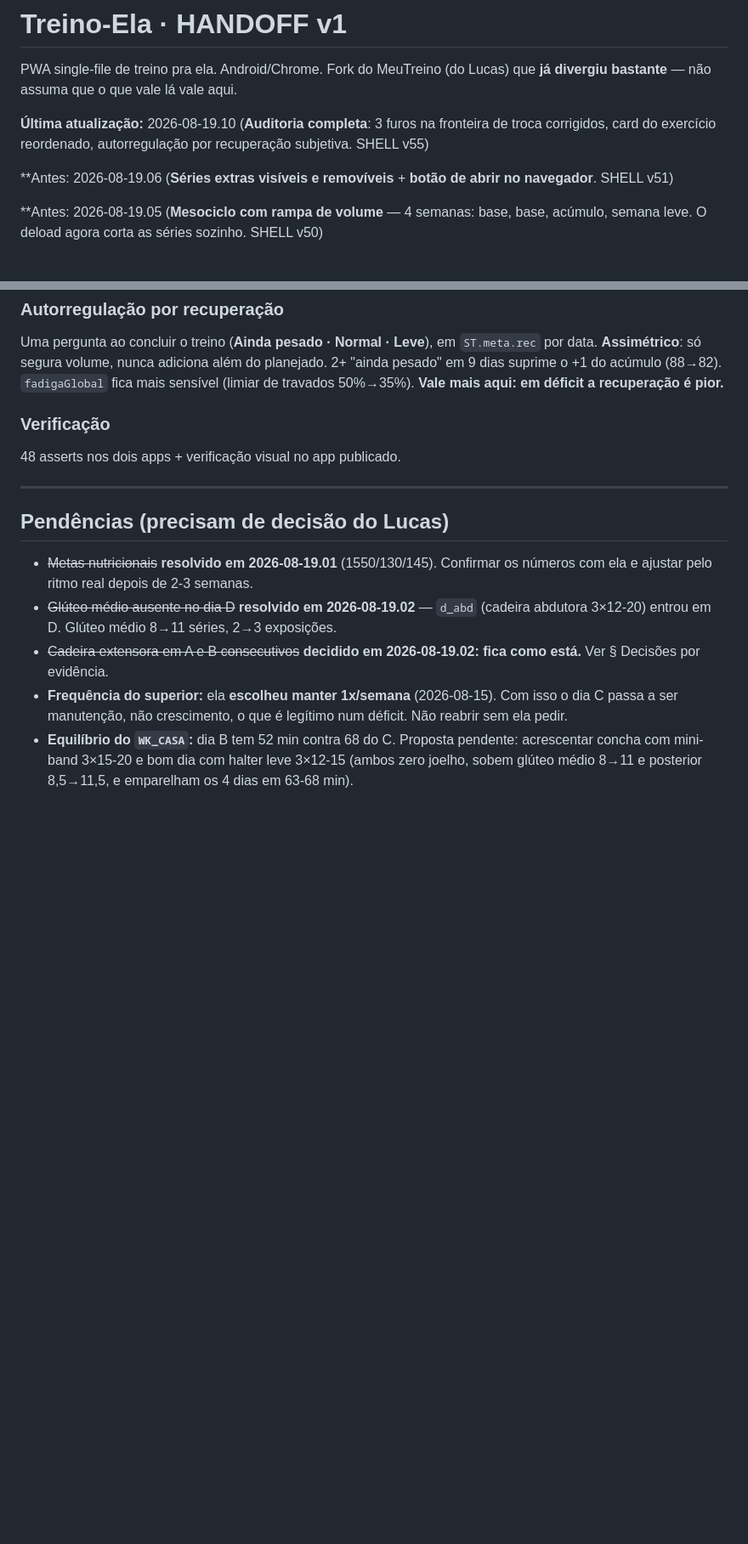
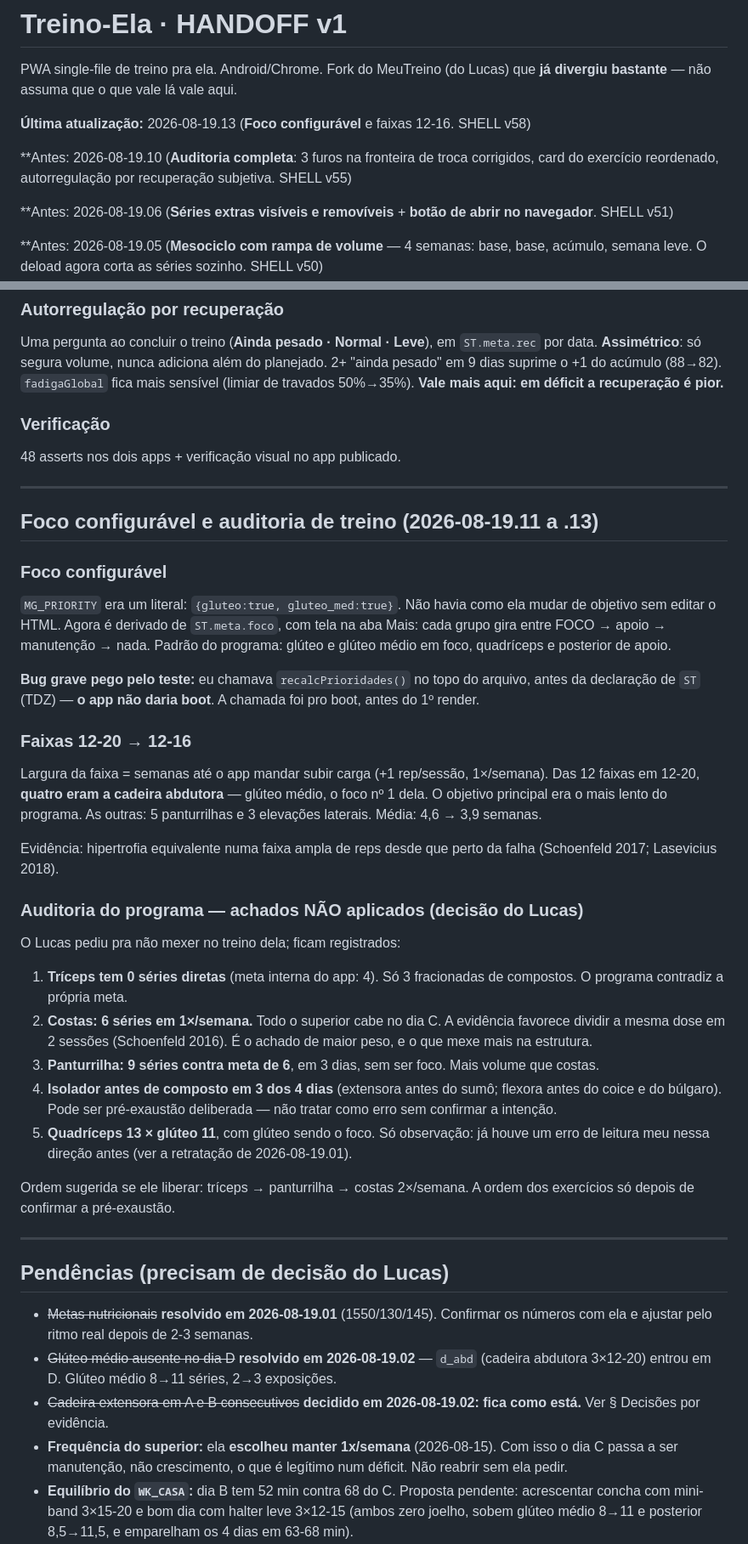
Before and after one commit to lucasrobertoooo/meu-treino-ela, a Markdown page: HANDOFF.md, 2 parts joined by grey strips. Shown at 85% size. GitHub-like rendering; blank space fills up the shorter version.

Commit message:
HANDOFF: foco configuravel, faixas 12-16 e os 5 achados nao aplicados do treino
Co-Authored-By: Claude Opus 4.8 <noreply@anthropic.com>

```diff
--- a/HANDOFF.md
+++ b/HANDOFF.md
@@ -2,7 +2,9 @@
 
 PWA single-file de treino pra ela. Android/Chrome. Fork do MeuTreino (do Lucas) que **já divergiu bastante** — não assuma que o que vale lá vale aqui.
 
-**Última atualização:** 2026-08-19.10 (**Auditoria completa**: 3 furos na fronteira de troca corrigidos, card do exercício reordenado, autorregulação por recuperação subjetiva. SHELL v55)
+**Última atualização:** 2026-08-19.13 (**Foco configurável** e faixas 12-16. SHELL v58)
+
+**Antes: 2026-08-19.10 (**Auditoria completa**: 3 furos na fronteira de troca corrigidos, card do exercício reordenado, autorregulação por recuperação subjetiva. SHELL v55)
 
 **Antes: 2026-08-19.06 (**Séries extras visíveis e removíveis** + **botão de abrir no navegador**. SHELL v51)
 
@@ -297,6 +299,31 @@ Uma pergunta ao concluir o treino (**Ainda pesado · Normal · Leve**), em `ST.m
 
 ---
 
+## Foco configurável e auditoria de treino (2026-08-19.11 a .13)
+
+### Foco configurável
+`MG_PRIORITY` era um literal: `{gluteo:true, gluteo_med:true}`. Não havia como ela mudar de objetivo sem editar o HTML. Agora é derivado de `ST.meta.foco`, com tela na aba Mais: cada grupo gira entre FOCO → apoio → manutenção → nada. Padrão do programa: glúteo e glúteo médio em foco, quadríceps e posterior de apoio.
+
+**Bug grave pego pelo teste:** eu chamava `recalcPrioridades()` no topo do arquivo, antes da declaração de `ST` (TDZ) — **o app não daria boot**. A chamada foi pro boot, antes do 1º render.
+
+### Faixas 12-20 → 12-16
+Largura da faixa = semanas até o app mandar subir carga (+1 rep/sessão, 1×/semana). Das 12 faixas em 12-20, **quatro eram a cadeira abdutora** — glúteo médio, o foco nº 1 dela. O objetivo principal era o mais lento do programa. As outras: 5 panturrilhas e 3 elevações laterais. Média: 4,6 → 3,9 semanas.
+
+Evidência: hipertrofia equivalente numa faixa ampla de reps desde que perto da falha (Schoenfeld 2017; Lasevicius 2018).
+
+### Auditoria do programa — achados NÃO aplicados (decisão do Lucas)
+O Lucas pediu pra não mexer no treino dela; ficam registrados:
+
+1. **Tríceps tem 0 séries diretas** (meta interna do app: 4). Só 3 fracionadas de compostos. O programa contradiz a própria meta.
+2. **Costas: 6 séries em 1×/semana.** Todo o superior cabe no dia C. A evidência favorece dividir a mesma dose em 2 sessões (Schoenfeld 2016). É o achado de maior peso, e o que mexe mais na estrutura.
+3. **Panturrilha: 9 séries contra meta de 6**, em 3 dias, sem ser foco. Mais volume que costas.
+4. **Isolador antes de composto em 3 dos 4 dias** (extensora antes do sumô; flexora antes do coice e do búlgaro). Pode ser pré-exaustão deliberada — não tratar como erro sem confirmar a intenção.
+5. **Quadríceps 13 × glúteo 11**, com glúteo sendo o foco. Só observação: já houve um erro de leitura meu nessa direção antes (ver a retratação de 2026-08-19.01).
+
+Ordem sugerida se ele liberar: tríceps → panturrilha → costas 2×/semana. A ordem dos exercícios só depois de confirmar a pré-exaustão.
+
+---
+
 ## Pendências (precisam de decisão do Lucas)
 - ~~Metas nutricionais~~ **resolvido em 2026-08-19.01** (1550/130/145). Confirmar os números com ela e ajustar pelo ritmo real depois de 2-3 semanas.
 - ~~Glúteo médio ausente no dia D~~ **resolvido em 2026-08-19.02** — `d_abd` (cadeira abdutora 3×12-20) entrou em D. Glúteo médio 8→11 séries, 2→3 exposições.
```
